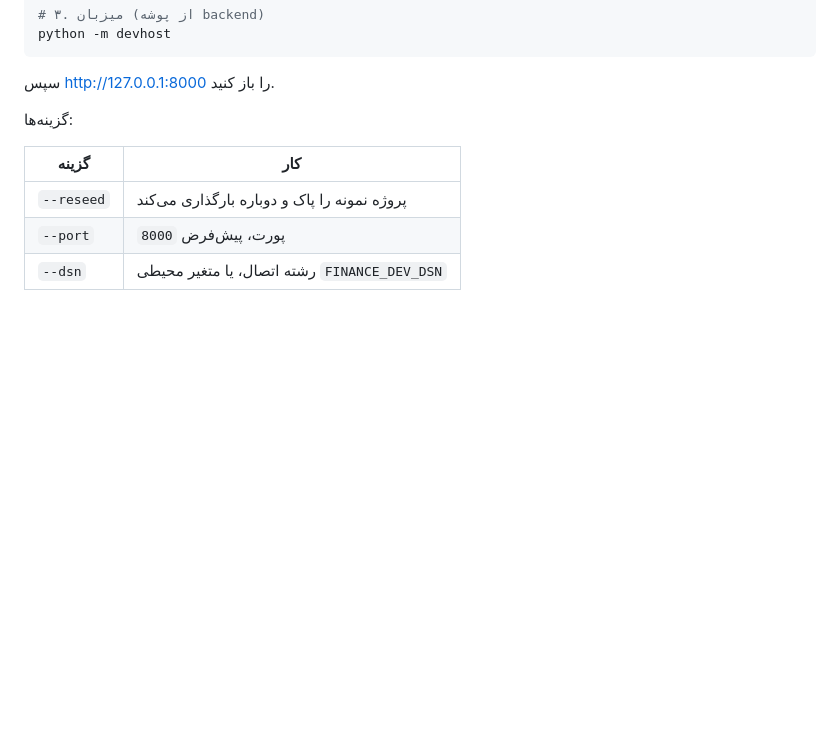
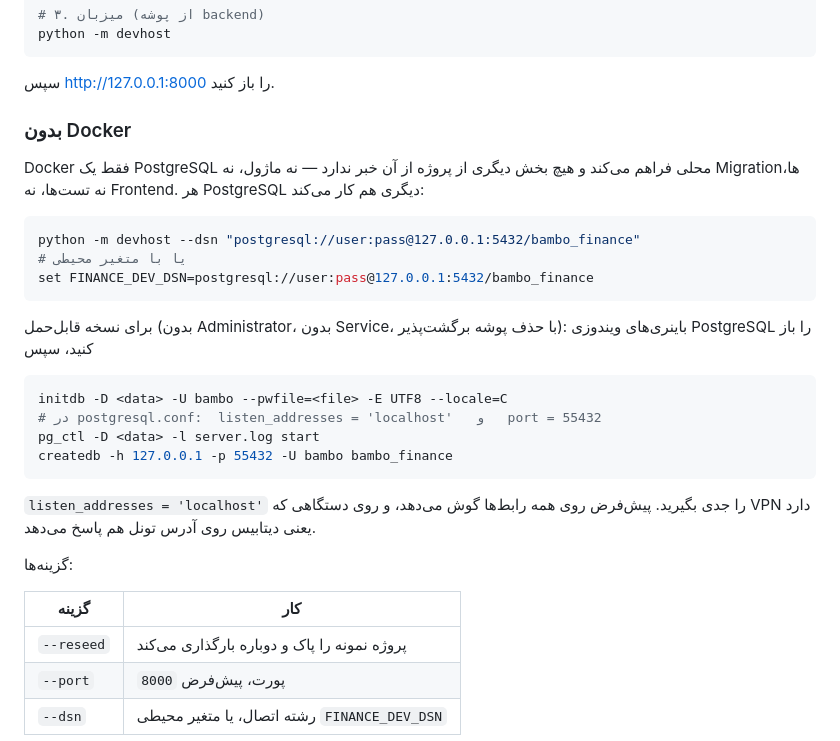
Before and after one commit to atefekalamati/FinanceBambo, a Markdown page: backend/devhost/README_FA.md, the part around the change. Drawn GitHub-style; blank space fills up the shorter version.

Commit message:
Document running the dev host without Docker
Docker only ever supplied a local PostgreSQL; nothing else in the repository
references it. Docker Desktop has been unstable on at least one machine here,
so the README now covers pointing --dsn at any PostgreSQL and setting up the
portable Windows binaries, which need no administrator rights and no service.

Includes the listen_addresses warning: the default binds every interface, which
on a machine with a VPN up means the database answers on the tunnel address.

````diff
--- a/backend/devhost/README_FA.md
+++ b/backend/devhost/README_FA.md
@@ -21,6 +21,30 @@ python -m devhost
 ```
 
 سپس <http://127.0.0.1:8000> را باز کنید.
+
+### بدون Docker
+
+Docker فقط یک PostgreSQL محلی فراهم می‌کند و هیچ بخش دیگری از پروژه از آن خبر ندارد —
+نه ماژول، نه Migrationها، نه تست‌ها، نه Frontend. هر PostgreSQL دیگری هم کار می‌کند:
+
+```bash
+python -m devhost --dsn "postgresql://user:pass@127.0.0.1:5432/bambo_finance"
+# یا با متغیر محیطی
+set FINANCE_DEV_DSN=postgresql://user:pass@127.0.0.1:5432/bambo_finance
+```
+
+برای نسخه قابل‌حمل (بدون Administrator، بدون Service، با حذف پوشه برگشت‌پذیر):
+باینری‌های ویندوزی PostgreSQL را باز کنید، سپس
+
+```bash
+initdb -D <data> -U bambo --pwfile=<file> -E UTF8 --locale=C
+# در postgresql.conf:  listen_addresses = 'localhost'   و   port = 55432
+pg_ctl -D <data> -l server.log start
+createdb -h 127.0.0.1 -p 55432 -U bambo bambo_finance
+```
+
+`listen_addresses = 'localhost'` را جدی بگیرید. پیش‌فرض روی همه رابط‌ها گوش می‌دهد،
+و روی دستگاهی که VPN دارد یعنی دیتابیس روی آدرس تونل هم پاسخ می‌دهد.
 
 گزینه‌ها:
 
````
